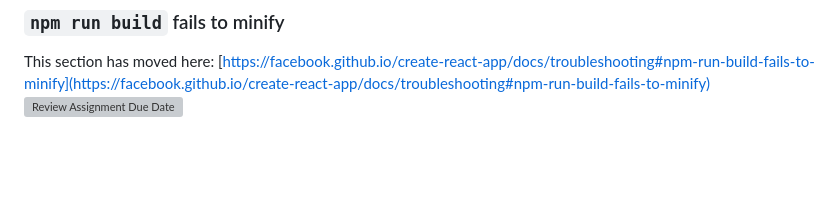
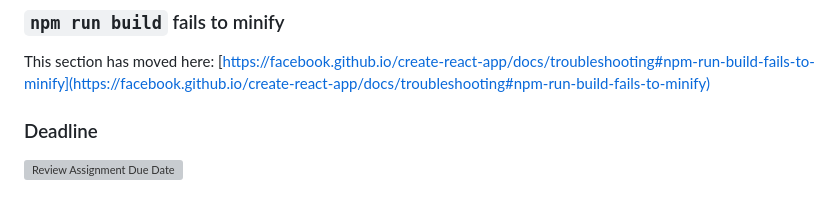
Before and after one commit to UCR-CS110-S23/project-super-chess, a Markdown page: README.md, the part around the change. Drawn GitHub-style; blank space fills up the shorter version; grey boxes are pictures that could not be loaded.

Commit message:
Hotfix: Fix README merge

```diff
--- a/README.md
+++ b/README.md
@@ -68,4 +68,6 @@ This section has moved here: [https://facebook.github.io/create-react-app/docs/d
 ### `npm run build` fails to minify
 
 This section has moved here: [https://facebook.github.io/create-react-app/docs/troubleshooting#npm-run-build-fails-to-minify](https://facebook.github.io/create-react-app/docs/troubleshooting#npm-run-build-fails-to-minify)
+
+### Deadline
 [![Review Assignment Due Date](https://classroom.github.com/assets/deadline-readme-button-24ddc0f5d75046c5622901739e7c5dd533143b0c8e959d652212380cedb1ea36.svg)](https://classroom.github.com/a/w5ovOekq)
```
